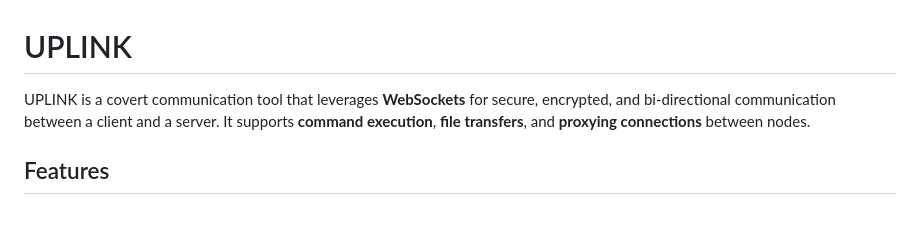
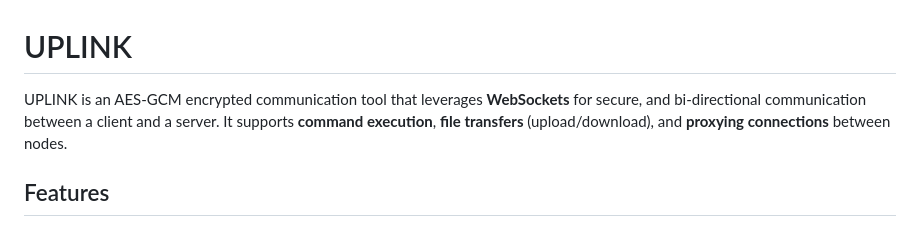
Before and after one commit to krystianbajno/uplink, a Markdown page: README.md, the part around the change. Drawn GitHub-style.

Commit message:
initial commit

```diff
--- a/README.md
+++ b/README.md
@@ -1,6 +1,6 @@
 # UPLINK
 
-UPLINK is a covert communication tool that leverages **WebSockets** for secure, encrypted, and bi-directional communication between a client and a server. It supports **command execution**, **file transfers**, and **proxying connections** between nodes.
+UPLINK is an AES-GCM encrypted communication tool that leverages **WebSockets** for secure, and bi-directional communication between a client and a server. It supports **command execution**, **file transfers** (upload/download), and **proxying connections** between nodes.
 
 ## Features
 
```
